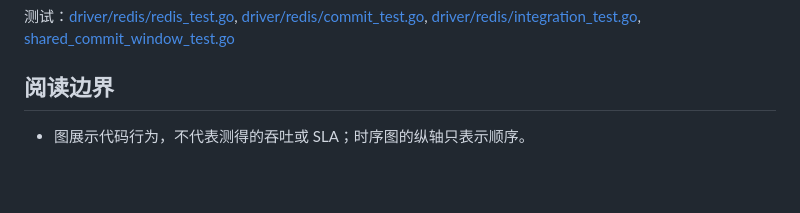
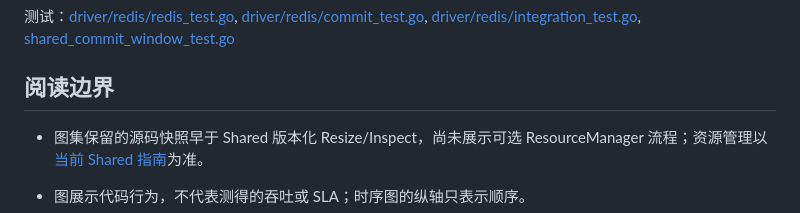
Before and after one commit to tr1v3r/airlock, a Markdown page: docs/architecture/README.zh-CN.md, the part around the change. Drawn GitHub-style; blank space fills up the shorter version.

```diff
--- a/docs/architecture/README.zh-CN.md
+++ b/docs/architecture/README.zh-CN.md
@@ -171,6 +171,8 @@ Hash 和更新锁如何协作？Observe 何时抢锁？
 
 ## 阅读边界
 
+- 图集保留的源码快照早于 Shared 版本化 Resize/Inspect，尚未展示可选 ResourceManager 流程；资源管理以[当前 Shared 指南](../guides/shared.zh-CN.md#shared-动态容量)为准。
+
 - 图展示代码行为，不代表测得的吞吐或 SLA；时序图的纵轴只表示顺序。
 - 后端状态图保留完整状态转换，交叉线较多；可在 HTML 中聚焦状态逐条阅读。常见的重复观察、自循环等无状态变化操作省略。
 - 客户端 Lease 图单独描述本地有效性。失效不等于后端已释放，终态也无法强制结束应用工作。
```
Also changed, not shown: docs/architecture/README.md (+2 -0 lines).
